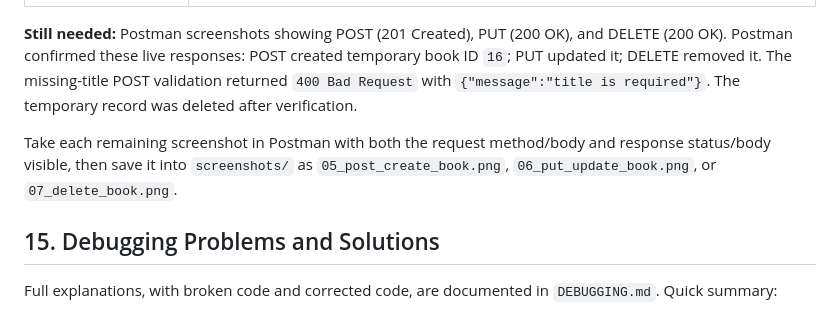
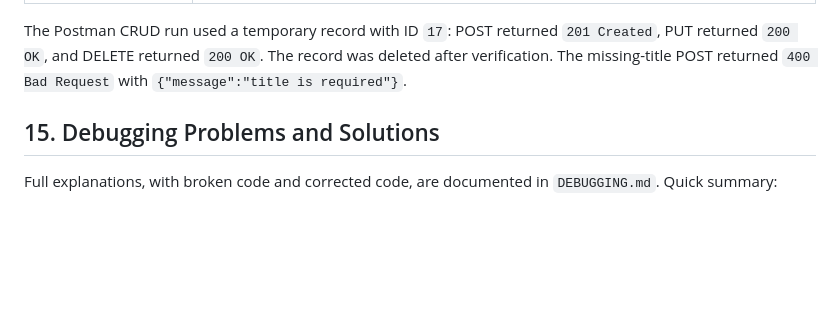
Before and after one commit to jujjharshini17-arch/bdslab1, a Markdown page: lab-03/README.md, the part around one of its changes. Rendered like a GitHub page; blank space fills up the shorter version.

```diff
--- a/lab-03/README.md
+++ b/lab-03/README.md
@@ -293,9 +295,7 @@ Screenshots below were provided from the deployed API and saved in `screenshots/
 | GET missing book (ID 999) | ![404 book not found](screenshots/08_not_found_404.png) |
 | Postman validation error (400) | ![Postman validation error: title is required](screenshots/09_validation_error.png) |
 
-**Still needed:** Postman screenshots showing POST (201 Created), PUT (200 OK), and DELETE (200 OK). Postman confirmed these live responses: POST created temporary book ID `16`; PUT updated it; DELETE removed it. The missing-title POST validation returned `400 Bad Request` with `{"message":"title is required"}`. The temporary record was deleted after verification.
-
-Take each remaining screenshot in Postman with both the request method/body and response status/body visible, then save it into `screenshots/` as `05_post_create_book.png`, `06_put_update_book.png`, or `07_delete_book.png`.
+The Postman CRUD run used a temporary record with ID `17`: POST returned `201 Created`, PUT returned `200 OK`, and DELETE returned `200 OK`. The record was deleted after verification. The missing-title POST returned `400 Bad Request` with `{"message":"title is required"}`.
 
 ## 15. Debugging Problems and Solutions
 
```
Also changed, not shown: other parts of lab-03/README.md (+3 -1 lines), lab-03/screenshots/05_post_create_book.png (added), lab-03/screenshots/06_put_update_book.png (added), lab-03/screenshots/07_delete_book.png (added).
